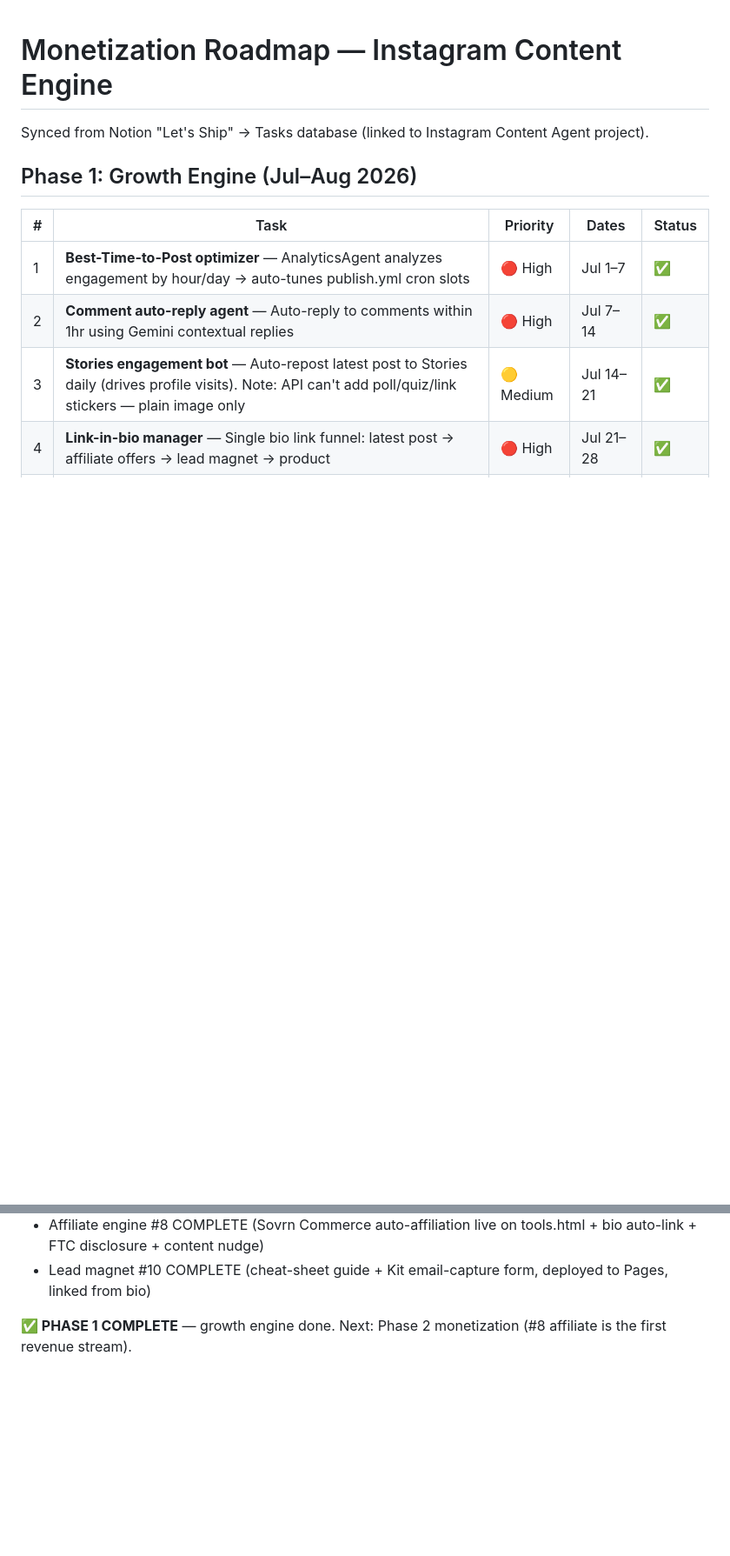
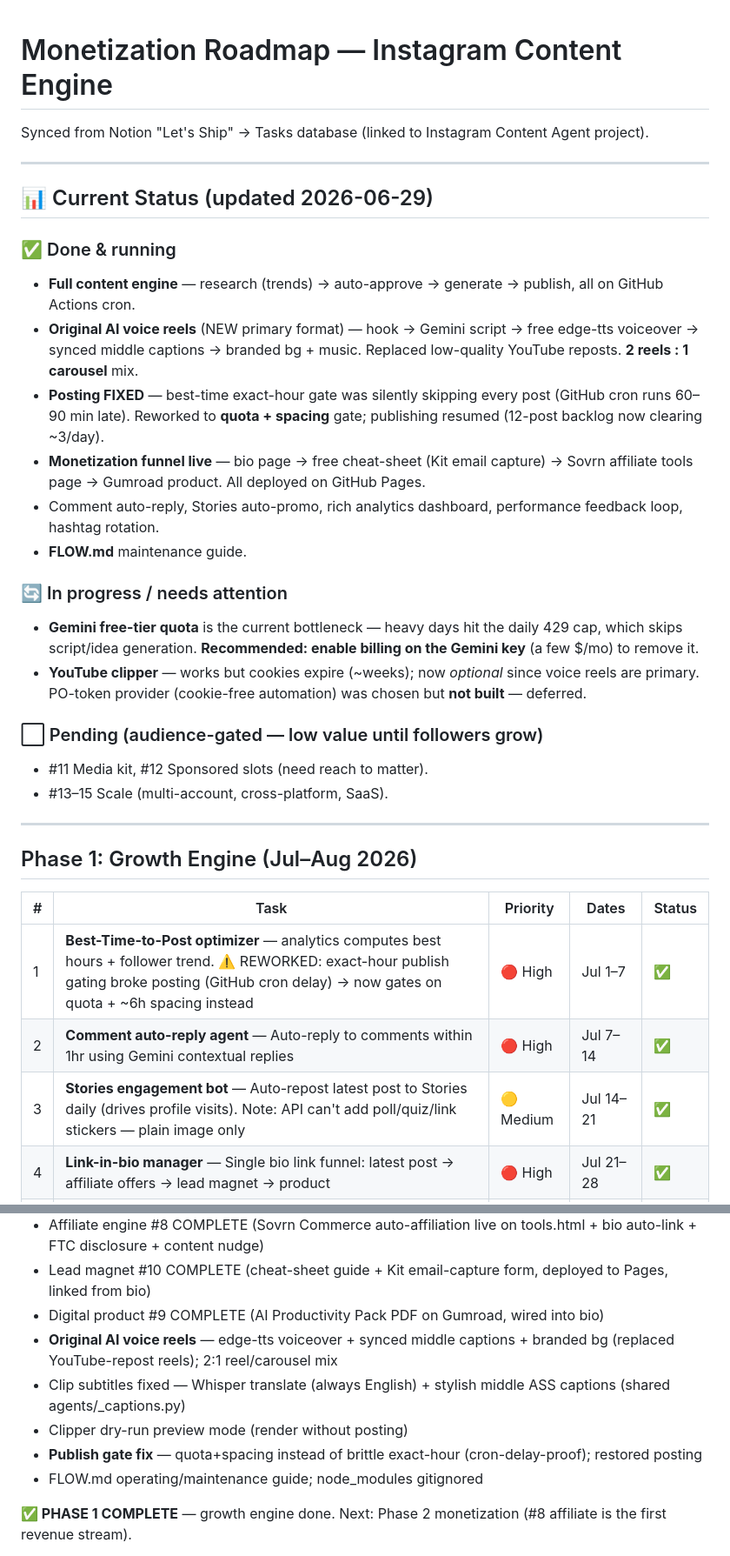
Before and after one commit to NavaprettamN/instagram-content-engine, a Markdown page: tasks.md, 2 parts joined by grey strips. Shown at 87% size. Drawn GitHub-style; blank space fills up the shorter version.

Commit message:
Update tasks.md: status summary (done/in-progress/pending) + publish fix + voice reels
Co-Authored-By: Claude Opus 4.8 <noreply@anthropic.com>

```diff
--- a/tasks.md
+++ b/tasks.md
@@ -1,12 +1,34 @@
 # Monetization Roadmap — Instagram Content Engine
 
 Synced from Notion "Let's Ship" → Tasks database (linked to Instagram Content Agent project).
+
+---
+
+## 📊 Current Status (updated 2026-06-29)
+
+### ✅ Done & running
+- **Full content engine** — research (trends) → auto-approve → generate → publish, all on GitHub Actions cron.
+- **Original AI voice reels** (NEW primary format) — hook → Gemini script → free edge-tts voiceover → synced middle captions → branded bg + music. Replaced low-quality YouTube reposts. **2 reels : 1 carousel** mix.
+- **Posting FIXED** — best-time exact-hour gate was silently skipping every post (GitHub cron runs 60–90 min late). Reworked to **quota + spacing** gate; publishing resumed (12-post backlog now clearing ~3/day).
+- **Monetization funnel live** — bio page → free cheat-sheet (Kit email capture) → Sovrn affiliate tools page → Gumroad product. All deployed on GitHub Pages.
+- Comment auto-reply, Stories auto-promo, rich analytics dashboard, performance feedback loop, hashtag rotation.
+- **FLOW.md** maintenance guide.
+
+### 🔄 In progress / needs attention
+- **Gemini free-tier quota** is the current bottleneck — heavy days hit the daily 429 cap, which skips script/idea generation. **Recommended: enable billing on the Gemini key** (a few $/mo) to remove it.
+- **YouTube clipper** — works but cookies expire (~weeks); now *optional* since voice reels are primary. PO-token provider (cookie-free automation) was chosen but **not built** — deferred.
+
+### ⬜ Pending (audience-gated — low value until followers grow)
+- #11 Media kit, #12 Sponsored slots (need reach to matter).
+- #13–15 Scale (multi-account, cross-platform, SaaS).
+
+---
 
 ## Phase 1: Growth Engine (Jul–Aug 2026)
 
 | # | Task | Priority | Dates | Status |
 |---|---|---|---|---|
-| 1 | **Best-Time-to-Post optimizer** — AnalyticsAgent analyzes engagement by hour/day → auto-tunes publish.yml cron slots | 🔴 High | Jul 1–7 | ✅ |
+| 1 | **Best-Time-to-Post optimizer** — analytics computes best hours + follower trend. ⚠️ REWORKED: exact-hour publish gating broke posting (GitHub cron delay) → now gates on quota + ~6h spacing instead | 🔴 High | Jul 1–7 | ✅ |
 | 2 | **Comment auto-reply agent** — Auto-reply to comments within 1hr using Gemini contextual replies | 🔴 High | Jul 7–14 | ✅ |
 | 3 | **Stories engagement bot** — Auto-repost latest post to Stories daily (drives profile visits). Note: API can't add poll/quiz/link stickers — plain image only | 🟡 Medium | Jul 14–21 | ✅ |
 | 4 | **Link-in-bio manager** — Single bio link funnel: latest post → affiliate offers → lead magnet → product | 🔴 High | Jul 21–28 | ✅ |
@@ -59,6 +81,12 @@ Synced from Notion "Let's Ship" → Tasks database (linked to Instagram Content
 - Performance feedback loop (top posts → ResearchAgent makes more of what works)
 - Affiliate engine #8 COMPLETE (Sovrn Commerce auto-affiliation live on tools.html + bio auto-link + FTC disclosure + content nudge)
 - Lead magnet #10 COMPLETE (cheat-sheet guide + Kit email-capture form, deployed to Pages, linked from bio)
+- Digital product #9 COMPLETE (AI Productivity Pack PDF on Gumroad, wired into bio)
+- **Original AI voice reels** — edge-tts voiceover + synced middle captions + branded bg (replaced YouTube-repost reels); 2:1 reel/carousel mix
+- Clip subtitles fixed — Whisper translate (always English) + stylish middle ASS captions (shared agents/_captions.py)
+- Clipper dry-run preview mode (render without posting)
+- **Publish gate fix** — quota+spacing instead of brittle exact-hour (cron-delay-proof); restored posting
+- FLOW.md operating/maintenance guide; node_modules gitignored
 
 **✅ PHASE 1 COMPLETE** — growth engine done. Next: Phase 2 monetization (#8 affiliate is the first revenue stream).
 - OpenCode MCP setup (GitHub + Notion MCP)
```
